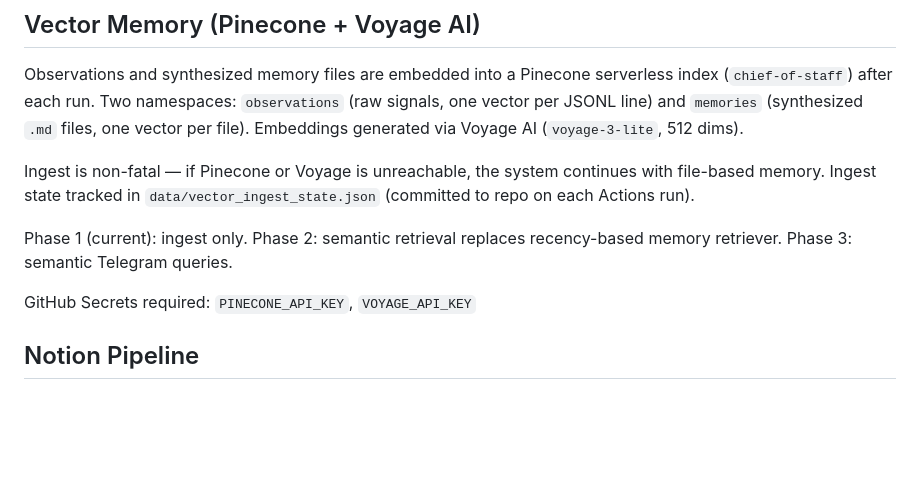
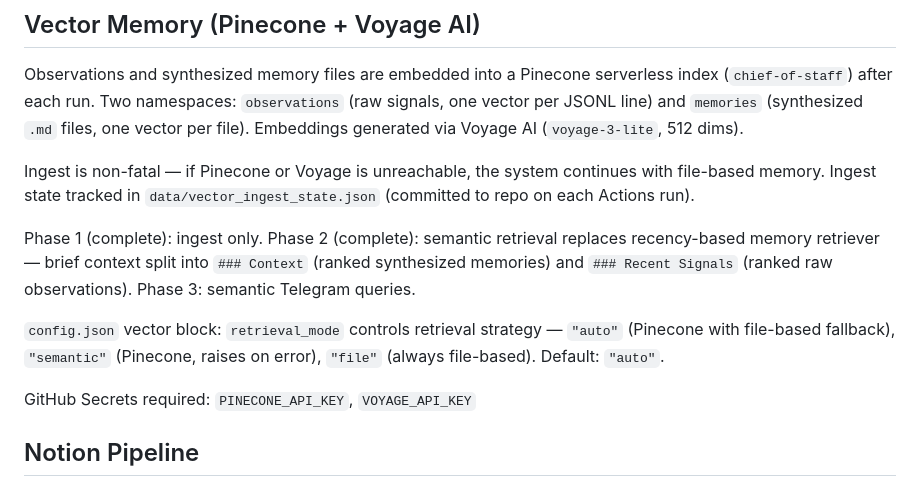
Before and after one commit to trent-luecke/chief-of-staff, a Markdown page: CLAUDE.md, the part around the change. Drawn GitHub-style; blank space fills up the shorter version.

```diff
--- a/CLAUDE.md
+++ b/CLAUDE.md
@@ -39,7 +39,9 @@ Observations and synthesized memory files are embedded into a Pinecone serverles
 
 Ingest is non-fatal — if Pinecone or Voyage is unreachable, the system continues with file-based memory. Ingest state tracked in `data/vector_ingest_state.json` (committed to repo on each Actions run).
 
-Phase 1 (current): ingest only. Phase 2: semantic retrieval replaces recency-based memory retriever. Phase 3: semantic Telegram queries.
+Phase 1 (complete): ingest only. Phase 2 (complete): semantic retrieval replaces recency-based memory retriever — brief context split into `### Context` (ranked synthesized memories) and `### Recent Signals` (ranked raw observations). Phase 3: semantic Telegram queries.
+
+`config.json` vector block: `retrieval_mode` controls retrieval strategy — `"auto"` (Pinecone with file-based fallback), `"semantic"` (Pinecone, raises on error), `"file"` (always file-based). Default: `"auto"`.
 
 GitHub Secrets required: `PINECONE_API_KEY`, `VOYAGE_API_KEY`
 
```
Also changed, not shown: BACKLOG.md (+12 -7 lines).
